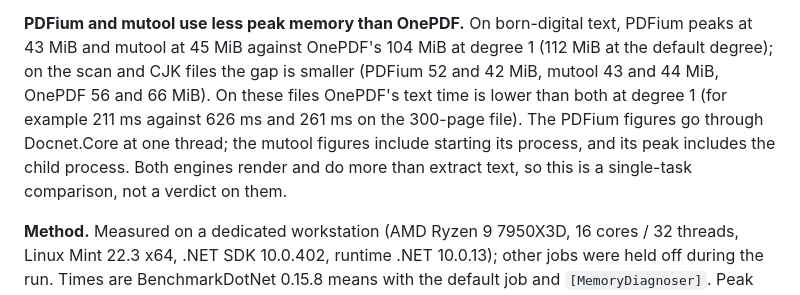
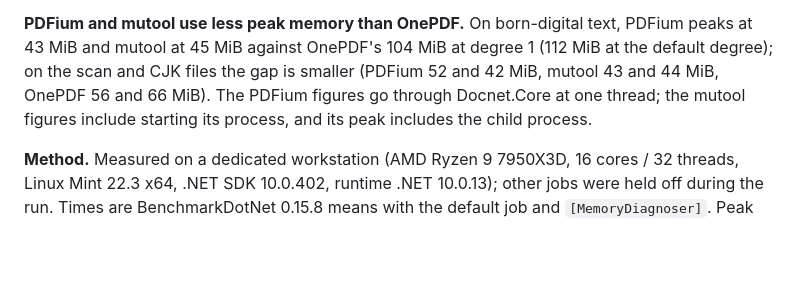
Before and after one commit to recursive-ai-oss/onepdf-csharp, a Markdown page: README.md, the part around the change. Drawn GitHub-style; blank space fills up the shorter version.

Commit message:
docs: state the peak-memory gap without commentary

```diff
--- a/README.md
+++ b/README.md
@@ -271,10 +271,8 @@ about 2.3× the peak memory on the 300-page file (single-page extraction keeps t
 
 **PDFium and mutool use less peak memory than OnePDF.** On born-digital text, PDFium peaks at 43 MiB and mutool at 45 MiB against
 OnePDF's 104 MiB at degree 1 (112 MiB at the default degree); on the scan and CJK files the gap is smaller (PDFium 52 and 42 MiB,
-mutool 43 and 44 MiB, OnePDF 56 and 66 MiB). On these files OnePDF's text time is lower than both at degree 1 (for example 211 ms
-against 626 ms and 261 ms on the 300-page file). The PDFium figures go through Docnet.Core at one thread; the mutool figures include
-starting its process, and its peak includes the child process. Both engines render and do more than extract text, so this is a
-single-task comparison, not a verdict on them.
+mutool 43 and 44 MiB, OnePDF 56 and 66 MiB). The PDFium figures go through Docnet.Core at one thread; the mutool figures include
+starting its process, and its peak includes the child process.
 
 **Method.** Measured on a dedicated workstation (AMD Ryzen 9 7950X3D, 16 cores / 32 threads, Linux Mint 22.3 x64, .NET SDK
 10.0.402, runtime .NET 10.0.13); other jobs were held off during the run. Times are BenchmarkDotNet 0.15.8 means with the default job and
```
